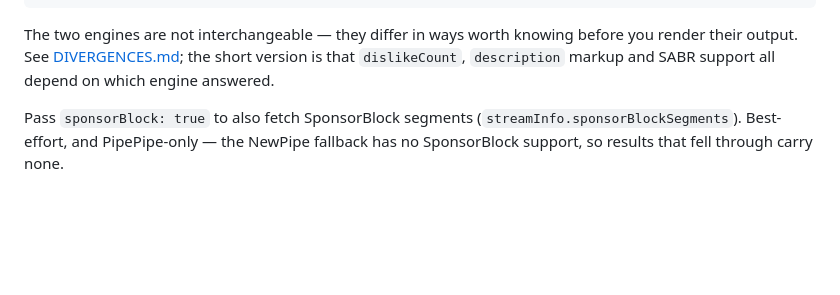
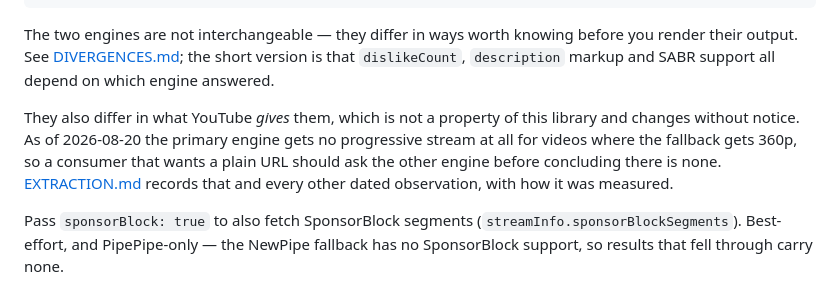
Before and after one commit to harshmandan/capacitor-pipe, a Markdown page: README.md, the part around the change. Rendered like a GitHub page; blank space fills up the shorter version.

```diff
--- a/README.md
+++ b/README.md
@@ -44,6 +44,13 @@ The two engines are not interchangeable — they differ in ways worth knowing
 before you render their output. See [DIVERGENCES.md](DIVERGENCES.md); the
 short version is that `dislikeCount`, `description` markup and SABR support all
 depend on which engine answered.
+
+They also differ in what YouTube *gives* them, which is not a property of this
+library and changes without notice. As of 2026-08-20 the primary engine gets no
+progressive stream at all for videos where the fallback gets 360p, so a consumer
+that wants a plain URL should ask the other engine before concluding there is
+none. [EXTRACTION.md](EXTRACTION.md) records that and every other dated
+observation, with how it was measured.
 
 Pass `sponsorBlock: true` to also fetch SponsorBlock segments
 (`streamInfo.sponsorBlockSegments`). Best-effort, and PipePipe-only — the
```
Also changed, not shown: CLAUDE.md (+14 -0 lines), EXTRACTION.md (added, +181 -0 lines).
